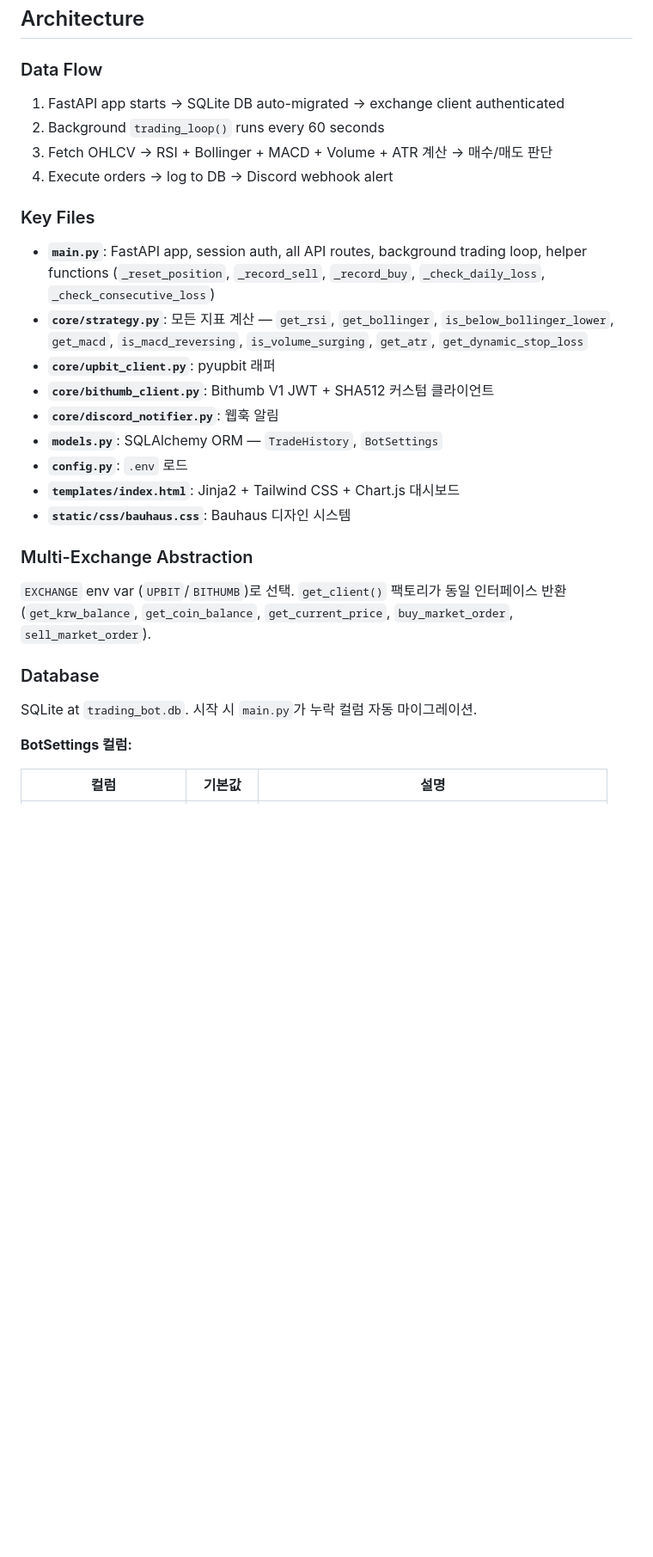
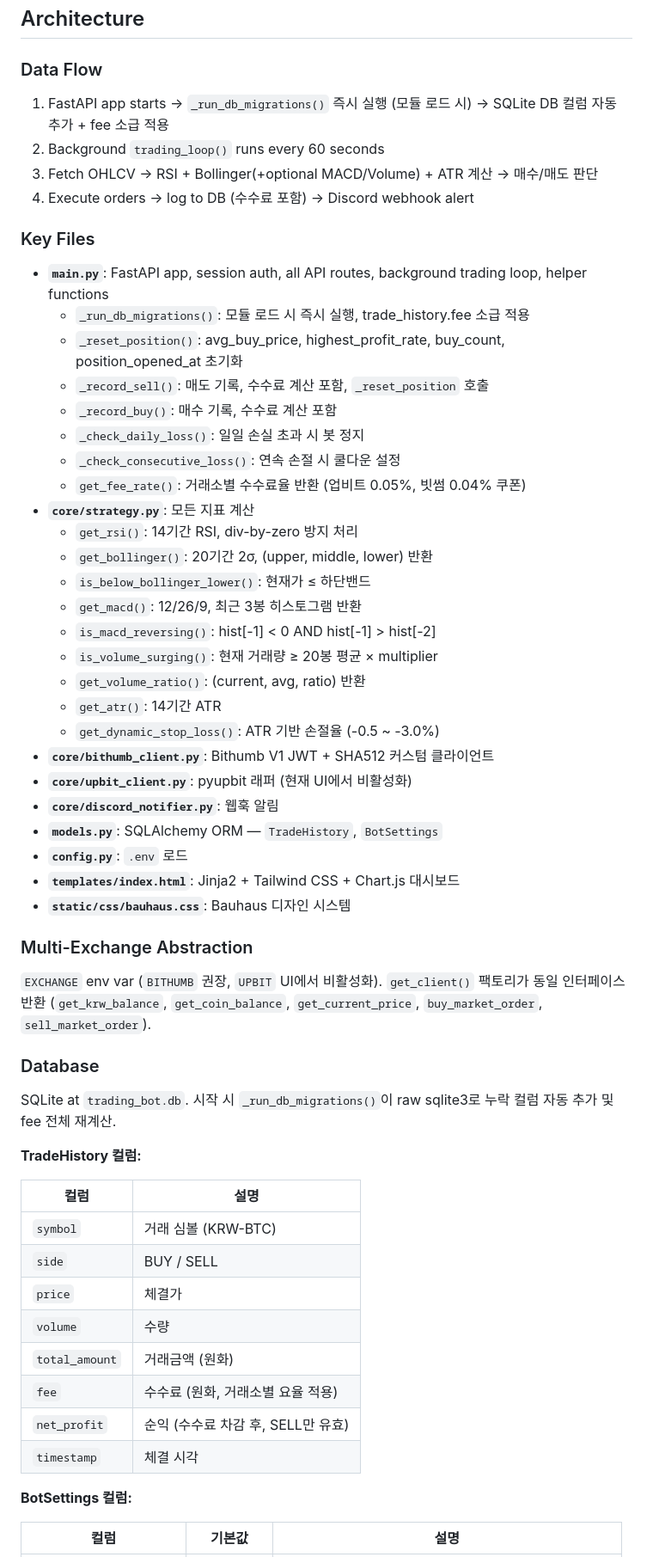
Before and after one commit to syl-deve/btrade, a Markdown page: CLAUDE.md, the part around one of its changes. Shown at 86% size. GitHub-like rendering; blank space fills up the shorter version.

```diff
--- a/CLAUDE.md
+++ b/CLAUDE.md
@@ -30,17 +30,33 @@ There is no automated test suite. No build step required.
 
 ### Data Flow
 
-1. FastAPI app starts → SQLite DB auto-migrated → exchange client authenticated
+1. FastAPI app starts → `_run_db_migrations()` 즉시 실행 (모듈 로드 시) → SQLite DB 컬럼 자동 추가 + fee 소급 적용
 2. Background `trading_loop()` runs every 60 seconds
-3. Fetch OHLCV → RSI + Bollinger + MACD + Volume + ATR 계산 → 매수/매도 판단
-4. Execute orders → log to DB → Discord webhook alert
+3. Fetch OHLCV → RSI + Bollinger(+optional MACD/Volume) + ATR 계산 → 매수/매도 판단
+4. Execute orders → log to DB (수수료 포함) → Discord webhook alert
 
 ### Key Files
 
-- **`main.py`**: FastAPI app, session auth, all API routes, background trading loop, helper functions (`_reset_position`, `_record_sell`, `_record_buy`, `_check_daily_loss`, `_check_consecutive_loss`)
-- **`core/strategy.py`**: 모든 지표 계산 — `get_rsi`, `get_bollinger`, `is_below_bollinger_lower`, `get_macd`, `is_macd_reversing`, `is_volume_surging`, `get_atr`, `get_dynamic_stop_loss`
-- **`core/upbit_client.py`**: pyupbit 래퍼
+- **`main.py`**: FastAPI app, session auth, all API routes, background trading loop, helper functions
+  - `_run_db_migrations()`: 모듈 로드 시 즉시 실행, trade_history.fee 소급 적용
+  - `_reset_position()`: avg_buy_price, highest_profit_rate, buy_count, position_opened_at 초기화
+  - `_record_sell()`: 매도 기록, 수수료 계산 포함, `_reset_position` 호출
+  - `_record_buy()`: 매수 기록, 수수료 계산 포함
+  - `_check_daily_loss()`: 일일 손실 초과 시 봇 정지
+  - `_check_consecutive_loss()`: 연속 손절 시 쿨다운 설정
+  - `get_fee_rate()`: 거래소별 수수료율 반환 (업비트 0.05%, 빗썸 0.04% 쿠폰)
+- **`core/strategy.py`**: 모든 지표 계산
+  - `get_rsi()`: 14기간 RSI, div-by-zero 방지 처리
+  - `get_bollinger()`: 20기간 2σ, (upper, middle, lower) 반환
+  - `is_below_bollinger_lower()`: 현재가 ≤ 하단밴드
+  - `get_macd()`: 12/26/9, 최근 3봉 히스토그램 반환
+  - `is_macd_reversing()`: hist[-1] < 0 AND hist[-1] > hist[-2]
+  - `is_volume_surging()`: 현재 거래량 ≥ 20봉 평균 × multiplier
+  - `get_volume_ratio()`: (current, avg, ratio) 반환
+  - `get_atr()`: 14기간 ATR
+  - `get_dynamic_stop_loss()`: ATR 기반 손절율 (-0.5 ~ -3.0%)
 - **`core/bithumb_client.py`**: Bithumb V1 JWT + SHA512 커스텀 클라이언트
+- **`core/upbit_client.py`**: pyupbit 래퍼 (현재 UI에서 비활성화)
 - **`core/discord_notifier.py`**: 웹훅 알림
 - **`models.py`**: SQLAlchemy ORM — `TradeHistory`, `BotSettings`
 - **`config.py`**: `.env` 로드
@@ -49,11 +65,24 @@ There is no automated test suite. No build step required.
 
 ### Multi-Exchange Abstraction
 
-`EXCHANGE` env var (`UPBIT`/`BITHUMB`)로 선택. `get_client()` 팩토리가 동일 인터페이스 반환 (`get_krw_balance`, `get_coin_balance`, `get_current_price`, `buy_market_order`, `sell_market_order`).
+`EXCHANGE` env var (`BITHUMB` 권장, `UPBIT` UI에서 비활성화). `get_client()` 팩토리가 동일 인터페이스 반환 (`get_krw_balance`, `get_coin_balance`, `get_current_price`, `buy_market_order`, `sell_market_order`).
 
 ### Database
 
-SQLite at `trading_bot.db`. 시작 시 `main.py`가 누락 컬럼 자동 마이그레이션.
+SQLite at `trading_bot.db`. 시작 시 `_run_db_migrations()`이 raw sqlite3로 누락 컬럼 자동 추가 및 fee 전체 재계산.
+
+**TradeHistory 컬럼:**
+
+| 컬럼 | 설명 |
+|---|---|
+| `symbol` | 거래 심볼 (KRW-BTC) |
+| `side` | BUY / SELL |
+| `price` | 체결가 |
+| `volume` | 수량 |
+| `total_amount` | 거래금액 (원화) |
+| `fee` | 수수료 (원화, 거래소별 요율 적용) |
+| `net_profit` | 순익 (수수료 차감 후, SELL만 유효) |
+| `timestamp` | 체결 시각 |
 
 **BotSettings 컬럼:**
 
```
Also changed, not shown: other parts of CLAUDE.md (+33 -10 lines), README.md (+20 -19 lines).
